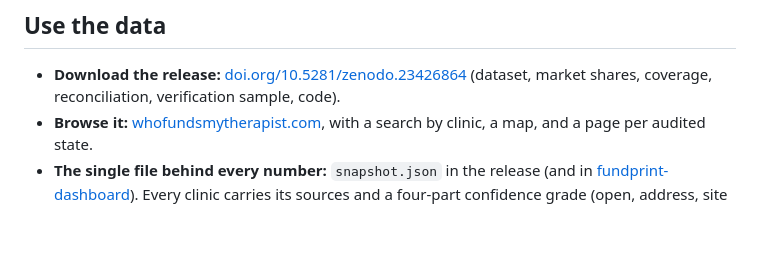
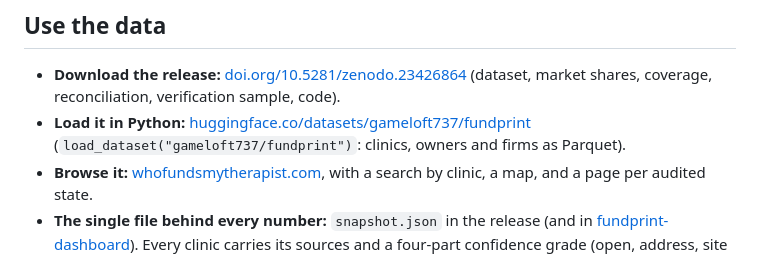
Before and after one commit to fundprint/fundprint-data, a Markdown page: README.md, the part around the change. Rendered like a GitHub page; blank space fills up the shorter version.

Commit message:
README: link the Hugging Face dataset

```diff
--- a/README.md
+++ b/README.md
@@ -46,6 +46,8 @@ Three findings the data supports:
 
 - **Download the release:** [doi.org/10.5281/zenodo.23426864](https://doi.org/10.5281/zenodo.23426864)
   (dataset, market shares, coverage, reconciliation, verification sample, code).
+- **Load it in Python:** [huggingface.co/datasets/gameloft737/fundprint](https://huggingface.co/datasets/gameloft737/fundprint)
+  (`load_dataset("gameloft737/fundprint")`: clinics, owners and firms as Parquet).
 - **Browse it:** [whofundsmytherapist.com](https://whofundsmytherapist.com), with a search by
   clinic, a map, and a page per audited state.
 - **The single file behind every number:** `snapshot.json` in the release (and in
```
